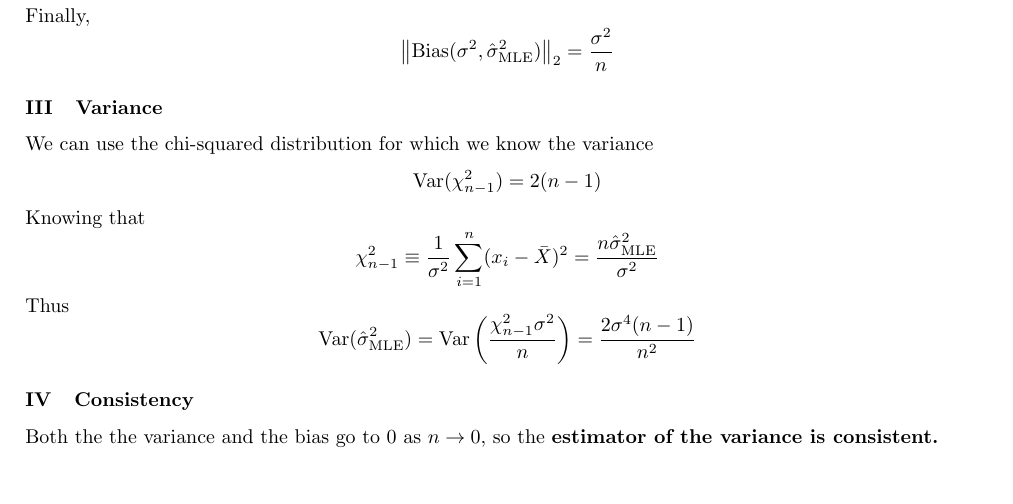
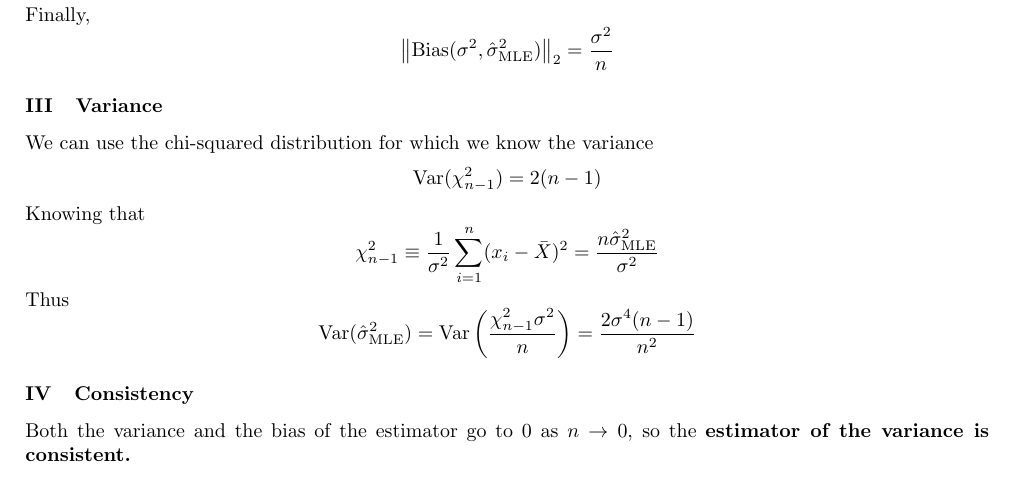
Before and after one commit to AlexandreAdam/ProbabilisticGraphicalModels, a LaTeX problem sheet (Homework/Hwk1/tex/hwk1_AlexandreAdamF20.tex): part of page 8 of 8, cut so that both start at the same text. Compiled offline with pdfLaTeX.

Commit message:
Fixed a typo

```diff
--- a/Homework/Hwk1/tex/hwk1_AlexandreAdamF20.tex
+++ b/Homework/Hwk1/tex/hwk1_AlexandreAdamF20.tex
@@ -706,7 +706,8 @@ Thus
 \]
 
 \subsubsection{Consistency}
-Both the the variance and the bias go to 0 as $n \rightarrow 0$, so the \textbf{estimator of
+Both the variance and the bias of the estimator
+go to 0 as $n \rightarrow 0$, so the \textbf{estimator of
 the variance is consistent.}
 
 \end{document}
```
